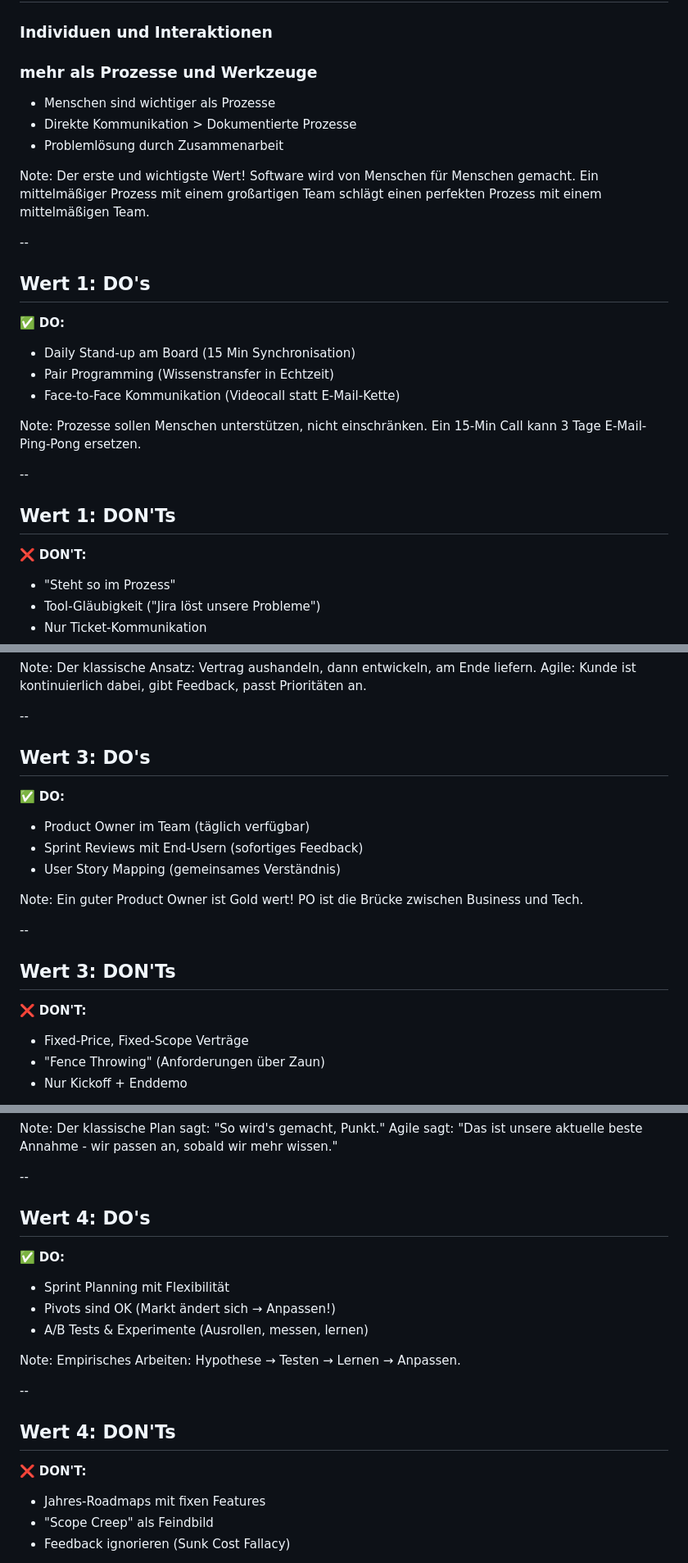
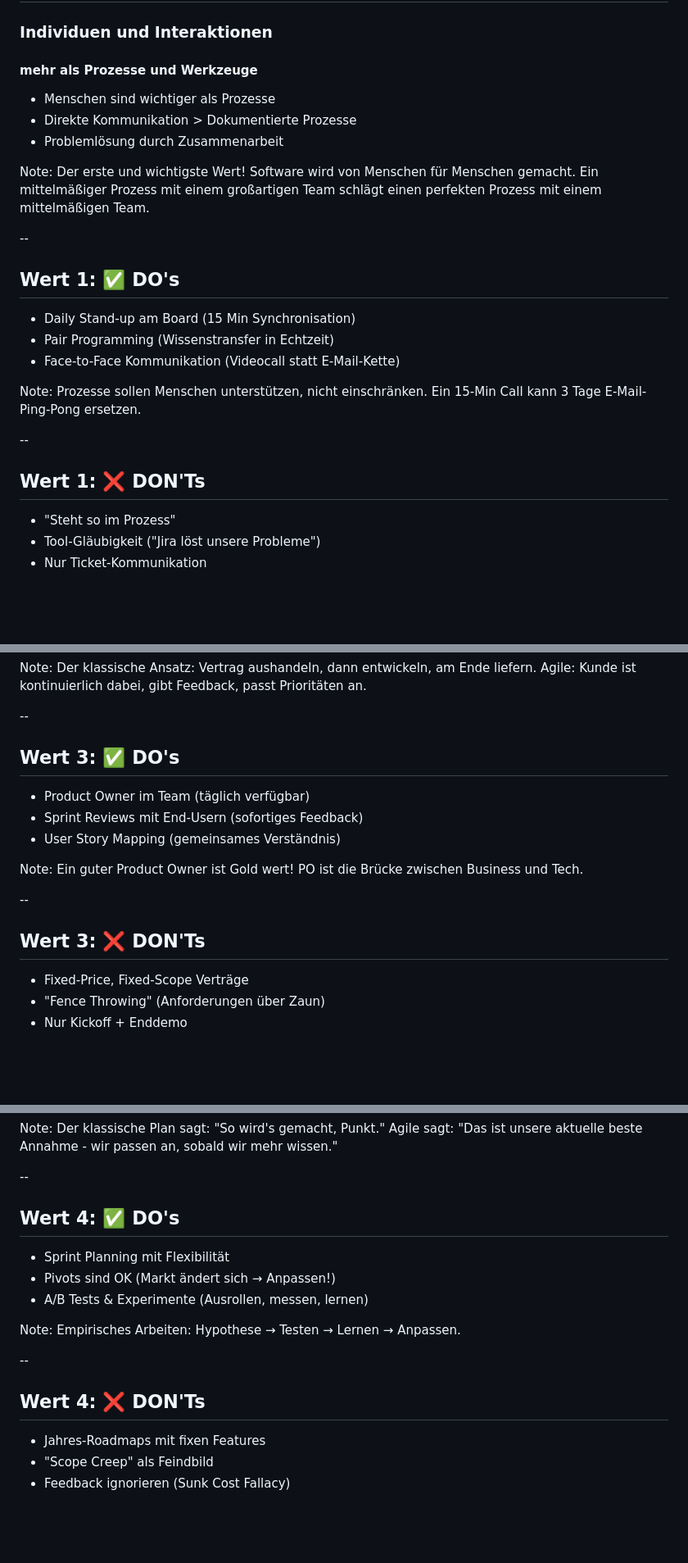
Before and after one commit to rostigerloeffel/agile, a Markdown page: slides/03-manifest.md, 3 parts joined by grey strips. Shown at 82% size. Rendered like a GitHub page; blank space fills up the shorter version.

```diff
--- a/slides/03-manifest.md
+++ b/slides/03-manifest.md
@@ -213,7 +213,7 @@ Agile ist kein Wundermittel, aber es hilft bei Unsicherheit, Komplexität und Ve
 ## Wert 1: Individuen & Interaktionen
 
 ### <span style="color: #FF9800;">**Individuen und Interaktionen**</span>
-### <span style="color: #FF9800;">mehr als Prozesse und Werkzeuge</span>
+#### <span style="color: #FF9800;">mehr als Prozesse und Werkzeuge</span>
 
 - Menschen sind wichtiger als Prozesse
 - Direkte Kommunikation > Dokumentierte Prozesse
@@ -224,9 +224,8 @@ Der erste und wichtigste Wert! Software wird von Menschen für Menschen gemacht.
 
 --
 
-## Wert 1: DO's
+## Wert 1: ✅ DO's
 
-✅ **DO:**
 - Daily Stand-up am Board (15 Min Synchronisation)
 - Pair Programming (Wissenstransfer in Echtzeit)
 - Face-to-Face Kommunikation (Videocall statt E-Mail-Kette)
@@ -236,9 +235,8 @@ Prozesse sollen Menschen unterstützen, nicht einschränken. Ein 15-Min Call kan
 
 --
 
-## Wert 1: DON'Ts
+## Wert 1: ❌ DON'Ts
 
-❌ **DON'T:**
 - "Steht so im Prozess"
 - Tool-Gläubigkeit ("Jira löst unsere Probleme")
 - Nur Ticket-Kommunikation
@@ -332,9 +328,8 @@ Der klassische Ansatz: Vertrag aushandeln, dann entwickeln, am Ende liefern. Agi
 
 --
 
-## Wert 3: DO's
+## Wert 3: ✅ DO's
 
-✅ **DO:**
 - Product Owner im Team (täglich verfügbar)
 - Sprint Reviews mit End-Usern (sofortiges Feedback)
 - User Story Mapping (gemeinsames Verständnis)
@@ -344,9 +339,8 @@ Ein guter Product Owner ist Gold wert! PO ist die Brücke zwischen Business und
 
 --
 
-## Wert 3: DON'Ts
+## Wert 3: ❌ DON'Ts
 
-❌ **DON'T:**
 - Fixed-Price, Fixed-Scope Verträge
 - "Fence Throwing" (Anforderungen über Zaun)
 - Nur Kickoff + Enddemo
@@ -391,9 +389,8 @@ Der klassische Plan sagt: "So wird's gemacht, Punkt." Agile sagt: "Das ist unser
 
 --
 
-## Wert 4: DO's
+## Wert 4: ✅ DO's
 
-✅ **DO:**
 - Sprint Planning mit Flexibilität
 - Pivots sind OK (Markt ändert sich → Anpassen!)
 - A/B Tests & Experimente (Ausrollen, messen, lernen)
@@ -403,9 +400,8 @@ Empirisches Arbeiten: Hypothese → Testen → Lernen → Anpassen.
 
 --
 
-## Wert 4: DON'Ts
+## Wert 4: ❌ DON'Ts
 
-❌ **DON'T:**
 - Jahres-Roadmaps mit fixen Features
 - "Scope Creep" als Feindbild
 - Feedback ignorieren (Sunk Cost Fallacy)
```
Also changed, not shown: other parts of slides/03-manifest.md (+23 -17 lines).
